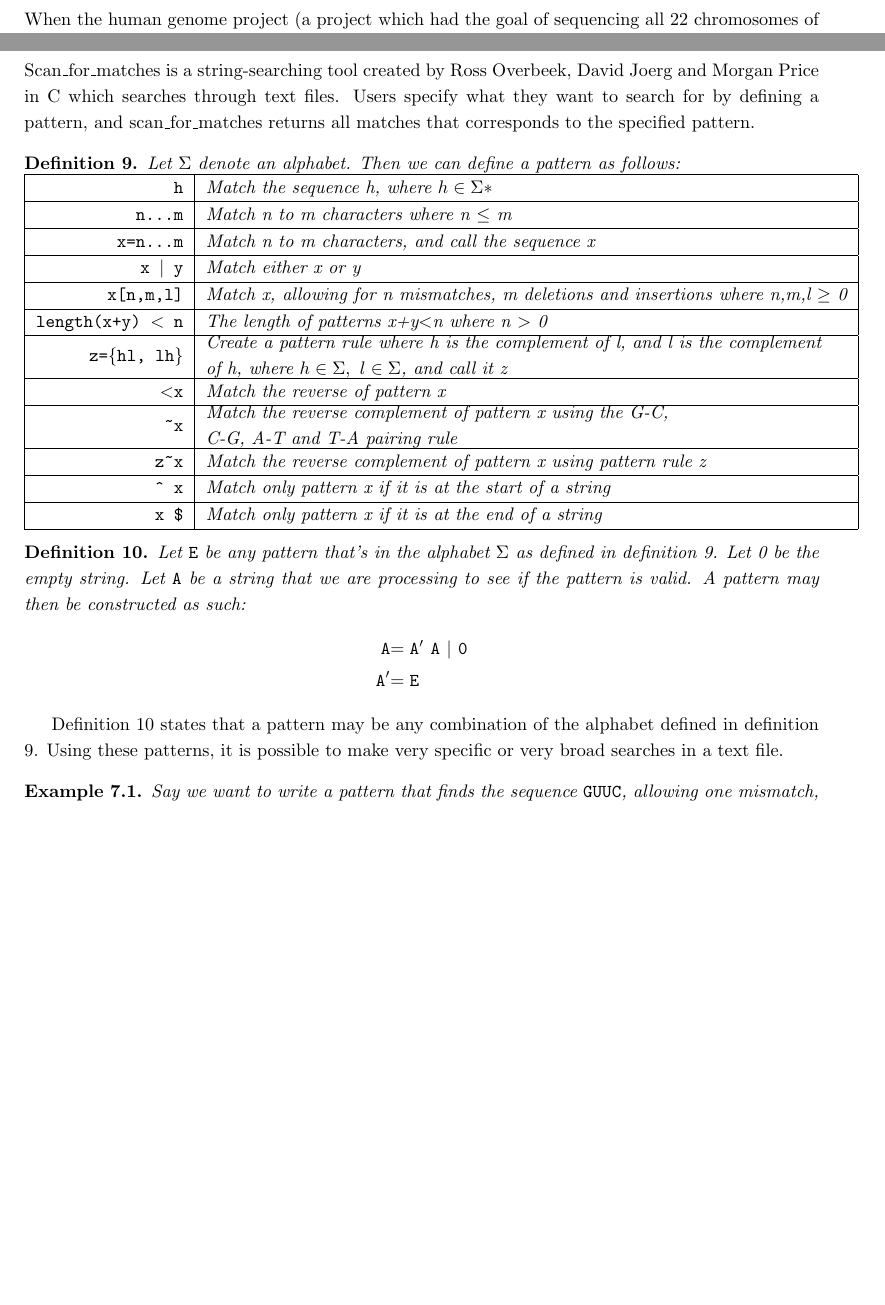
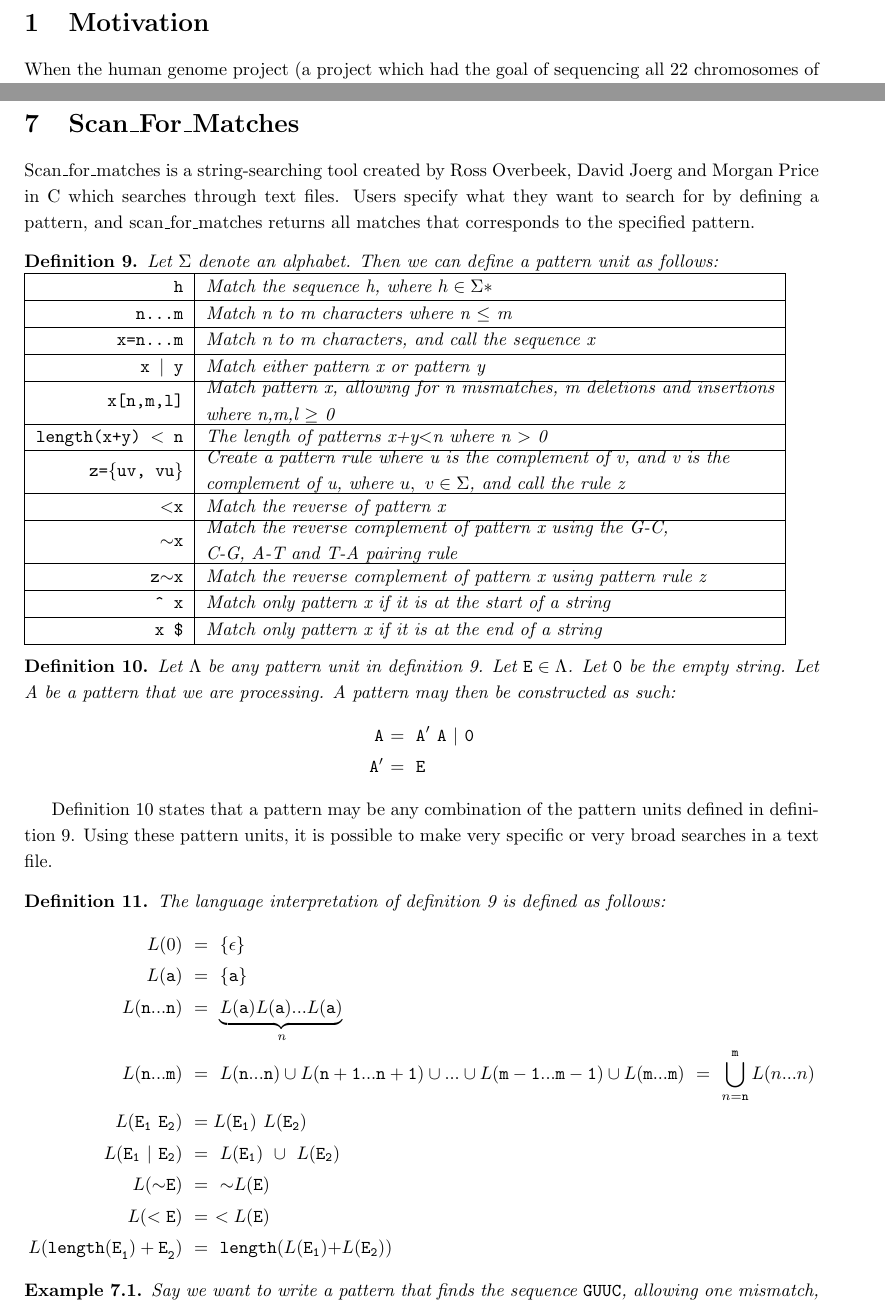
Before and after one commit to smaibom/bach_2015, a LaTeX paper (Rapport/main.tex, which reads Rapport/Preliminaries/Scan-For-Matches.tex): two parts of pages 4 and 14 of 20 before the commit and two parts of pages 4 and 14 of 21 after it, joined at a grey line, cut at the place of the change, the shorter picture padded with empty space. Compiled offline with pdfLaTeX.

Commit message:
Language interpretation for scan-for-matches

```diff
--- a/Rapport/Preliminaries/Scan-For-Matches.tex
+++ b/Rapport/Preliminaries/Scan-For-Matches.tex
@@ -4,7 +4,7 @@ Joerg and Morgan Price in C which searches through text files. Users specify
 what they want to search for by defining a pattern, and scan\_for\_matches
 returns all matches that corresponds to the specified pattern.
 \begin{mydef}\label{patex}
-Let $\Sigma$ denote an alphabet. Then we can define a pattern as follows:\\
+Let $\Sigma$ denote an alphabet. Then we can define a pattern unit as follows:\\
 \begin{tabular}{|r|l|}
 \hline
 {\tt h}&Match the sequence h, where $h\in\Sigma*$\\
@@ -13,20 +13,20 @@ Let $\Sigma$ denote an alphabet. Then we can define a pattern as follows:\\
 \hline
 {\tt x=n...m}&Match n to m characters, and call the sequence x\\
 \hline
-{\tt x $|$ y}&Match either x or y\\
+{\tt x $|$ y}&Match either pattern x or pattern y\\
 \hline
-{\tt x[n,m,l]}&Match x, allowing for n mismatches, m deletions and insertions where n,m,l $\geq$ 0\\
+{\tt x[n,m,l]}&\pbox{20cm}{Match pattern x, allowing for n mismatches, m deletions and insertions\\ where n,m,l $\geq$ 0}\\
 \hline
 {\tt length(x+y) $<$ n}&The length of patterns x+y$<$n where n $>$ 0\\
 \hline
-{\tt z=\{hl, lh\}}&\pbox{20cm}{Create a pattern rule where h is the complement of l, and l is the complement\\ of h,
-                               where $h\in\Sigma,~l\in\Sigma$, and call it z}\\
+{\tt z=\{uv, vu\}}&\pbox{20cm}{Create a pattern rule where u is the complement of v, and v is the\\ complement of u,
+                               where $u,~v\in\Sigma$, and call the rule z}\\
 \hline
 {\tt $<$x}&Match the reverse of pattern x\\
 \hline
-{\tt \textasciitilde x}&\pbox{20cm}{Match the reverse complement of pattern x using the G-C, \\C-G, A-T and T-A pairing rule}\\
+{\tt $\sim$x}&\pbox{20cm}{Match the reverse complement of pattern x using the G-C, \\C-G, A-T and T-A pairing rule}\\
 \hline
-{\tt z\textasciitilde x}&\pbox{20cm}{Match the reverse complement of pattern x using pattern rule z}\\
+{\tt z$\sim$x}&\pbox{20cm}{Match the reverse complement of pattern x using pattern rule z}\\
 \hline
 {\tt \textasciicircum ~x}&\pbox{20cm}{Match only pattern x if it is at the start of a string}\\
 \hline
@@ -36,19 +36,32 @@ Let $\Sigma$ denote an alphabet. Then we can define a pattern as follows:\\
 \end{mydef}
 
 \begin{mydef}\label{patc}
-Let {\tt E} be any pattern that's in the alphabet $\Sigma$ as defined in definition \ref{patex}.
-Let 0 be the empty string.
-Let {\tt A} be a string that we are processing to see if the pattern is valid.
+Let $\Lambda$ be any pattern unit in definition~\ref{patex}. Let ${\tt E}\in\Lambda$.
+Let {\tt 0} be the empty string. Let A be a pattern that we are processing.
 A pattern may then be constructed as such:
 \begin{align*}
-{\tt A} &{\tt = A'~A~|~0}\\
-{\tt A'} &{\tt= E}
+{\tt A~} &{\tt =~A'~A~|~0}\\
+{\tt A'~} &{\tt=~E}
 \end{align*}
 \end{mydef}
-Definition \ref{patc} states that a pattern may be any combination of the alphabet
-defined in definition \ref{patex}.
-Using these patterns, it is possible to make very specific or very broad
+Definition \ref{patc} states that a pattern may be any combination of the pattern
+units defined in definition \ref{patex}.
+Using these pattern units, it is possible to make very specific or very broad
 searches in a text file.
+\begin{mydef}\label{patlint}
+The language interpretation of definition~\ref{patex} is defined as follows:
+\begin{align*}
+L(0)~&=~\{\epsilon\}\\
+L({\tt a})~&=~\{{\tt a}\}\\
+L({\tt n...n})~&=~\underbrace{L({\tt a})L({\tt a})...L({\tt a})}_\text{n}\\
+L({\tt n...m})~&=~L({\tt n...n})\cup L({\tt n+1...n+1})\cup...\cup L({\tt m-1...m-1})\cup L({\tt m...m})~=~\bigcup\limits_{n={\tt n}}^{\tt m} L(n...n)\\
+L({\tt E_1~E_2})~&=L({\tt E_1})~L({\tt E_2})\\
+L({\tt E_1~|~E_2})~&=~L({\tt E}_{\tt 1})~\cup~L({\tt E}_{\tt 2})\\
+L({\tt {\sim}E})~&=~{\sim}L({\tt E})\\
+L({\tt <E})~&=~<L({\tt E})\\
+L({\tt length(E}_{\tt 1}{\tt )+ E}_{\tt 2}{\tt })~&=~{\tt length(}L({\tt E}_{\tt 1}{\tt )+} L({\tt E}_{\tt 2}{\tt )})
+\end{align*}
+\end{mydef}
 
 \begin{myex}\label{stemex}
 Say we want to write a pattern that finds the sequence {\tt GUUC}, allowing
```
Also changed, not shown: Rapport/main.pdf, 4 other files.
